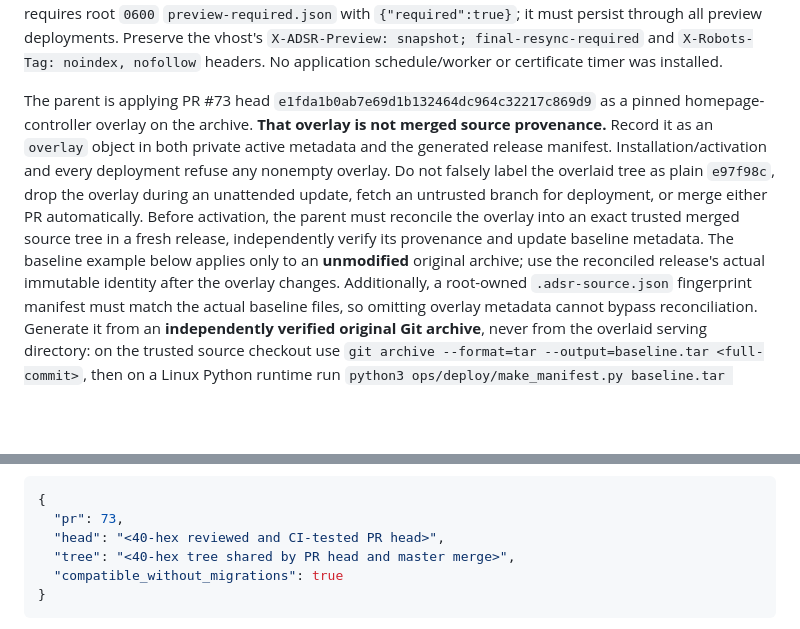
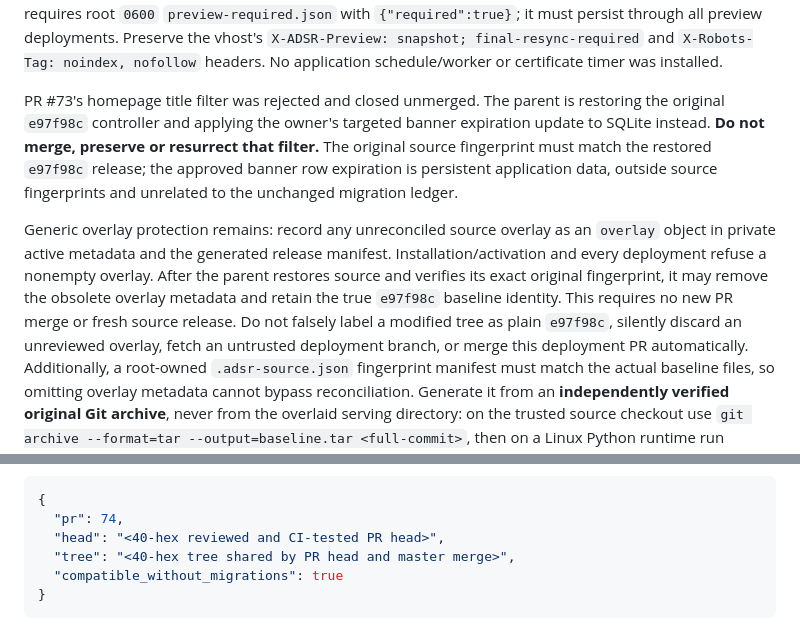
Before and after one commit to cholladay0816/American-Dad-Speedruns, a Markdown page: ops/deploy/README.md, 2 parts joined by grey strips. Rendered like a GitHub page; blank space fills up the shorter version.

Commit message:
Document restored source and targeted banner expiration baseline

````diff
--- a/ops/deploy/README.md
+++ b/ops/deploy/README.md
@@ -62,17 +62,21 @@ it must persist through all preview deployments. Preserve the vhost's
 `X-ADSR-Preview: snapshot; final-resync-required` and `X-Robots-Tag: noindex, nofollow`
 headers. No application schedule/worker or certificate timer was installed.
 
-The parent is applying PR #73 head `e1fda1b0ab7e69d1b132464dc964c32217c869d9`
-as a pinned homepage-controller overlay on the archive. **That overlay is not
-merged source provenance.** Record it as an `overlay` object in both private active
-metadata and the generated release manifest. Installation/activation and every
-deployment refuse any nonempty overlay. Do not falsely label the overlaid tree
-as plain `e97f98c`, drop the overlay during an unattended update, fetch an untrusted
-branch for deployment, or merge either PR automatically. Before activation, the
-parent must reconcile the overlay into an exact trusted merged source tree in a
-fresh release, independently verify its provenance and update baseline metadata.
-The baseline example below applies only to an **unmodified** original archive;
-use the reconciled release's actual immutable identity after the overlay changes.
+PR #73's homepage title filter was rejected and closed unmerged. The parent is
+restoring the original `e97f98c` controller and applying the owner's targeted banner
+expiration update to SQLite instead. **Do not merge, preserve or resurrect that
+filter.** The original source fingerprint must match the restored `e97f98c` release;
+the approved banner row expiration is persistent application data, outside source
+fingerprints and unrelated to the unchanged migration ledger.
+
+Generic overlay protection remains: record any unreconciled source overlay as an
+`overlay` object in private active metadata and the generated release manifest.
+Installation/activation and every deployment refuse a nonempty overlay. After the
+parent restores source and verifies its exact original fingerprint, it may remove
+the obsolete overlay metadata and retain the true `e97f98c` baseline identity.
+This requires no new PR merge or fresh source release. Do not falsely label a
+modified tree as plain `e97f98c`, silently discard an unreviewed overlay, fetch an
+untrusted deployment branch, or merge this deployment PR automatically.
 Additionally, a root-owned `.adsr-source.json` fingerprint manifest must match the
 actual baseline files, so omitting overlay metadata cannot bypass reconciliation.
 Generate it from an **independently verified original Git archive**, never from the
@@ -202,7 +206,7 @@ root `0600` `approvals/<master-merge-sha>.json` under the private state director
 
 ```json
 {
-  "pr": 73,
+  "pr": 74,
   "head": "<40-hex reviewed and CI-tested PR head>",
   "tree": "<40-hex tree shared by PR head and master merge>",
   "compatible_without_migrations": true
````
